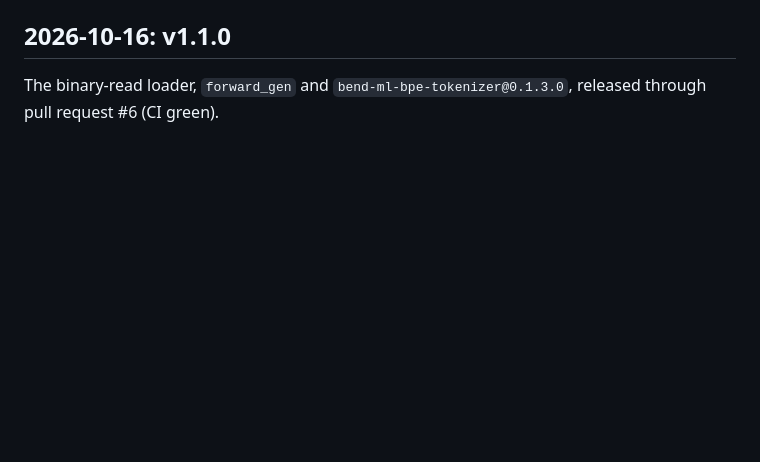
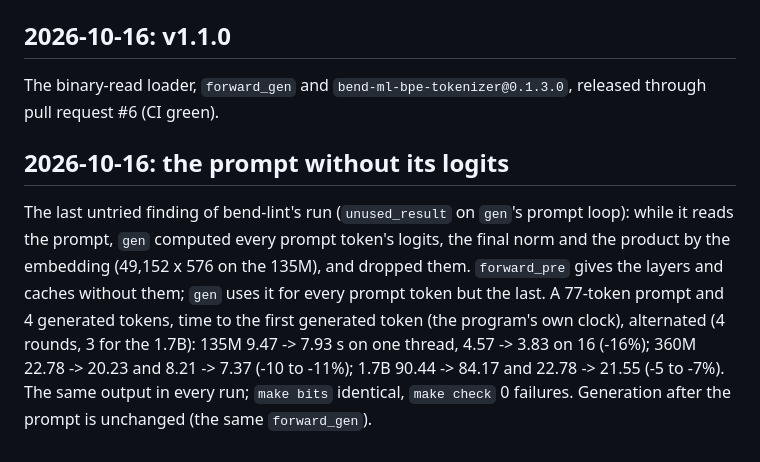
Before and after one commit to kvnloo/llama.bend, a Markdown page: NOTES.md, the part around the change. GitHub-like rendering; blank space fills up the shorter version.

Commit message:
NOTES: the prompt without its logits (first token 5-16% sooner)

```diff
--- a/NOTES.md
+++ b/NOTES.md
@@ -740,3 +740,13 @@ every prompt token and drops them (the embedding product, about a fifth of a pos
 ## 2026-10-16: v1.1.0
 
 The binary-read loader, `forward_gen` and `bend-ml-bpe-tokenizer@0.1.3.0`, released through pull request #6 (CI green).
+
+## 2026-10-16: the prompt without its logits
+
+The last untried finding of bend-lint's run (`unused_result` on `gen`'s prompt loop): while it reads the prompt, `gen`
+computed every prompt token's logits, the final norm and the product by the embedding (49,152 x 576 on the 135M), and
+dropped them. `forward_pre` gives the layers and caches without them; `gen` uses it for every prompt token but the last.
+A 77-token prompt and 4 generated tokens, time to the first generated token (the program's own clock), alternated (4
+rounds, 3 for the 1.7B): 135M 9.47 -> 7.93 s on one thread, 4.57 -> 3.83 on 16 (-16%); 360M 22.78 -> 20.23 and 8.21 ->
+7.37 (-10 to -11%); 1.7B 90.44 -> 84.17 and 22.78 -> 21.55 (-5 to -7%). The same output in every run; `make bits`
+identical, `make check` 0 failures. Generation after the prompt is unchanged (the same `forward_gen`).
```
